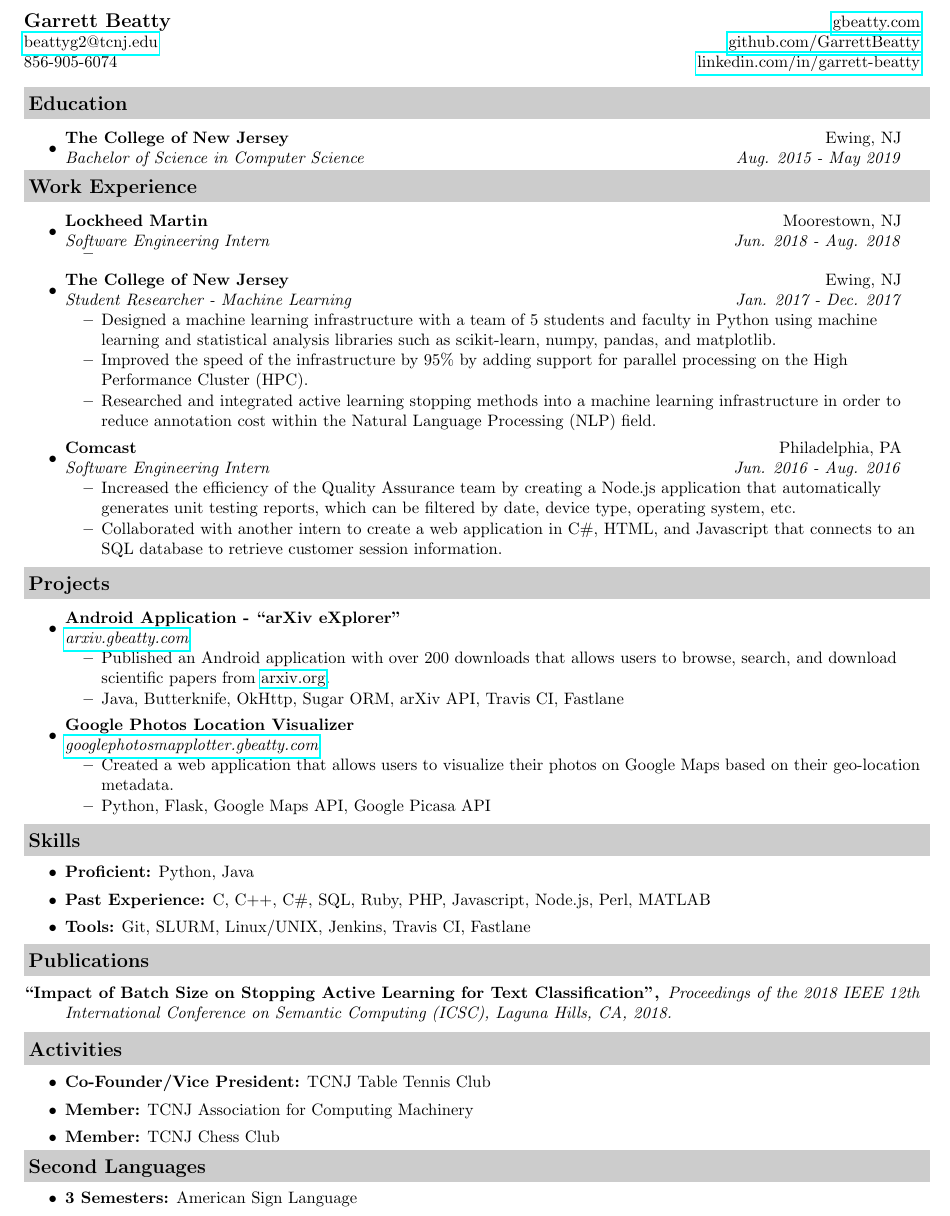
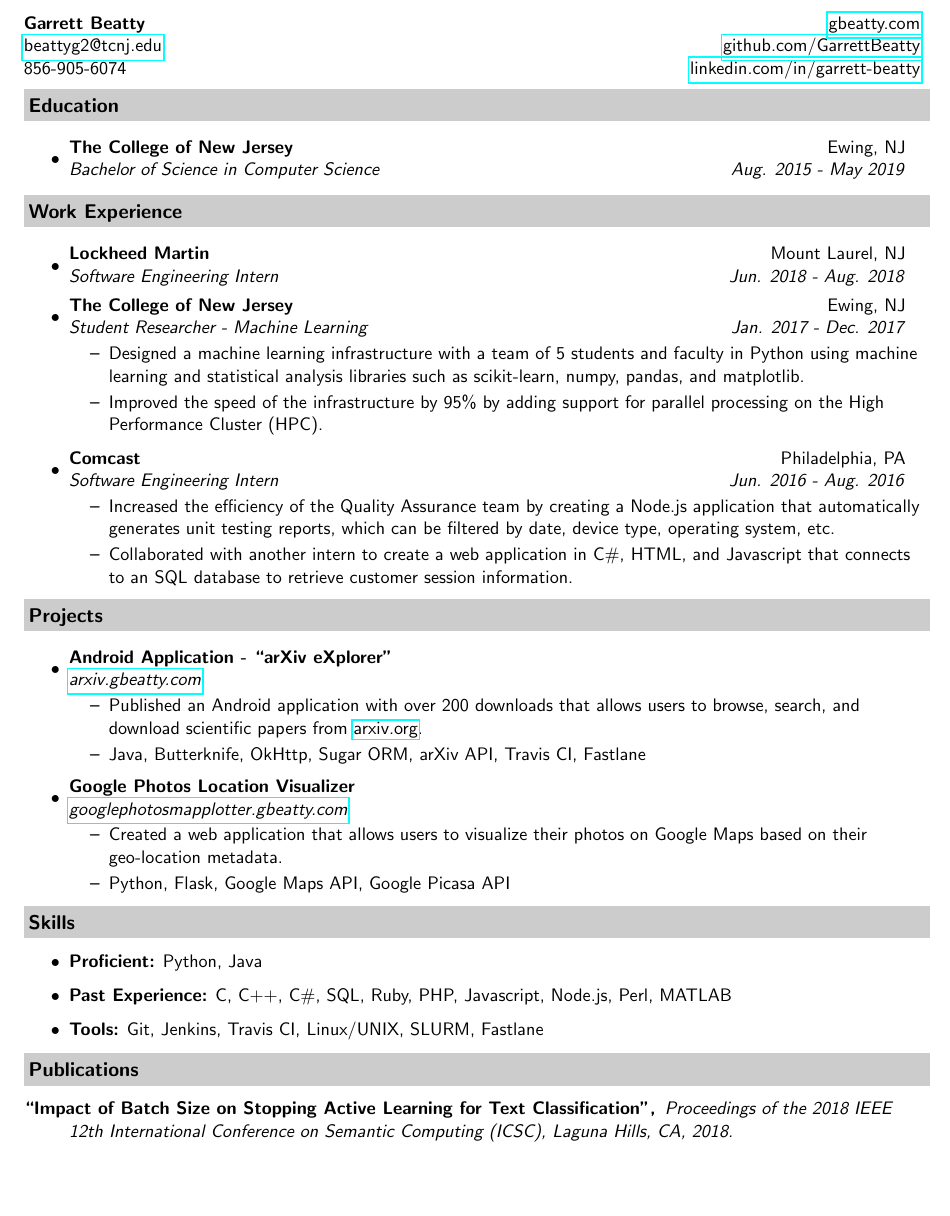
Before and after one commit to GarrettBeatty/resume, a LaTeX CV (resume.tex): part of the page, cut so that both start at the same text. Compiled offline with pdfLaTeX.

Commit message:
updated resume

```diff
--- a/resume.tex
+++ b/resume.tex
@@ -6,7 +6,7 @@
 %
 % This work is licensed under the Creative Commons Attribution-ShareAlike 3.0 Unported License. To view a copy of this license, visit http://creativecommons.org/licenses/by-sa/3.0/ or send a letter to Creative Commons, 171 Second Street, Suite 300, San Francisco, California, 94105, USA.
 
-\documentclass[letterpaper,10pt]{article}
+\documentclass[letterpaper,11pt]{article}
 
 %-----------------------------------------------------------
 \usepackage[empty]{fullpage}
@@ -24,6 +24,7 @@
 \addtolength{\textwidth}{1.0in}
 \addtolength{\topmargin}{-0.5in}
 \addtolength{\textheight}{1.0in}
+\renewcommand{\familydefault}{\sfdefault}
 
 %-----------------------------------------------------------
 %Custom commands
@@ -43,13 +44,12 @@
 %\end{center}
 %\makebox[\linewidth][s]{856-905-6074 beattyg2@tcnj.edu github.com/GarrettBeatty linkedin.com/in/garrett-beatty gbeatty.com}
 \begin{tabular*}{7.5in}{l@{\extracolsep{\fill}}r}
-\textbf{\large Garrett Beatty}  & \href{http://www.gbeatty.com}{gbeatty.com}\\
+\textbf{Garrett Beatty}  & \href{http://www.gbeatty.com}{gbeatty.com}\\
 \href{mailto:beattyg2@tcnj.edu}{beattyg2@tcnj.edu} &  \href{http://www.github.com/GarrettBeatty}{github.com/GarrettBeatty} \\
-856-905-6074 & \href{http://www.linkedin.com/in/garrett-beatty}{linkedin.com/in/garrett-beatty}\\
+856-905-6074 & \href{http://www.linkedin.com/in/garrett-beatty}{linkedin.com/in/garrett-beatty}
 \end{tabular*}
-\\
 
-\vspace{0.1in}
+\vspace{0.05in}
 
 \resheading{Education}
 \begin{itemize}
@@ -59,23 +59,24 @@
 		%\resitem {3.40 GPA}
 		%\resitem{Advanced Courses: Natural Language Processing, High Performance Computing, Combinatorics}
 	%\end{itemize}
-
 \end{itemize}
+\vspace{.05in}
 
 \resheading{Work Experience}
 \begin{itemize}
 
 \item
-	\ressubheading{Lockheed Martin}{Moorestown, NJ}{Software Engineering Intern}{Jun. 2018 - Aug. 2018}
-	\begin{itemize}
-		\resitem{}
-		\end{itemize}
+	\ressubheading{Lockheed Martin}{Mount Laurel, NJ}{Software Engineering Intern}{Jun. 2018 - Aug. 2018}
+	%\begin{itemize}
+		%\resitem{Lorem ipsum dolor sit amet, consectetuer adipiscing elit. Ut purus elit, vestibulum ut, placerat ac, adipiscing vitae, felis ut, placerat ac, adipiscing vitae, felis.}
+		%\resitem{Lorem ipsum dolor sit amet, consectetuer adipiscing elit. Ut purus elit, vestibulum ut, placerat ac, adipiscing vitae, felis ut, placerat ac, adipiscing vitae, felis.}
+	%	\end{itemize}
 \item
 	\ressubheading{The College of New Jersey}{Ewing, NJ}{Student Researcher - Machine Learning}{Jan. 2017 - Dec. 2017}
 	\begin{itemize}
 		\resitem{Designed a machine learning infrastructure with a team of 5 students and faculty in Python using machine learning and statistical analysis libraries such as scikit-learn, numpy, pandas, and matplotlib.}
 		\resitem{Improved the speed of the infrastructure by 95\% by adding support for parallel processing on the High Performance Cluster (HPC).}
-		\resitem{Researched and integrated active learning stopping methods into a machine learning infrastructure in order to reduce annotation cost within the Natural Language Processing (NLP) field.}
+		%\resitem{Researched and integrated active learning stopping methods into a machine learning infrastructure in order to reduce annotation cost within the Natural Language Processing (NLP) field.}
 		\end{itemize}
 
 \item
@@ -114,8 +115,8 @@
 	\begin{itemize}
 	\resitem{\textbf{Proficient:} Python, Java}
 	\resitem{\textbf{Past Experience:} C, C++, C\#, SQL, Ruby, PHP, Javascript, Node.js, Perl, MATLAB}
-	\resitem{\textbf{Tools:} Git, SLURM, Linux/UNIX, Jenkins, Travis CI, Fastlane}
-	%\resitem{\textbf{Libraries/Frameworks:} scikit-learn, numpy, pandas, matplotlib, tflearn, OpenCV, Flask}
+	\resitem{\textbf{Tools:} Git, Jenkins, Travis CI, Linux/UNIX, SLURM, Fastlane}
+	%\resitem{\textbf{Libraries/Frameworks:} scikit-learn, numpy, pandas, matplotlib, tflearn, OpenCV, Flask, Butterknife, OkHtttp}
 	\end{itemize}
 
 \resheading{Publications}
@@ -124,12 +125,15 @@
 \emph{Proceedings of the 2018 IEEE 12th International Conference on Semantic Computing (ICSC), Laguna Hills, CA, 2018.}
 \end{description}
 %\fi
+\end{document}
+
 \resheading{Activities}
 	\begin{itemize}
 	\resitem{\textbf{Co-Founder/Vice President:} TCNJ Table Tennis Club}
 	\resitem{\textbf{Member:} TCNJ Association for Computing Machinery}
 	\resitem{\textbf{Member:} TCNJ Chess Club}
 	\end{itemize}
+\vspace{.05in}
 \resheading{Second Languages}
 	\begin{itemize}
 	\resitem{\textbf{3 Semesters:} American Sign Language}
```
Also changed, not shown: resume.pdf.
